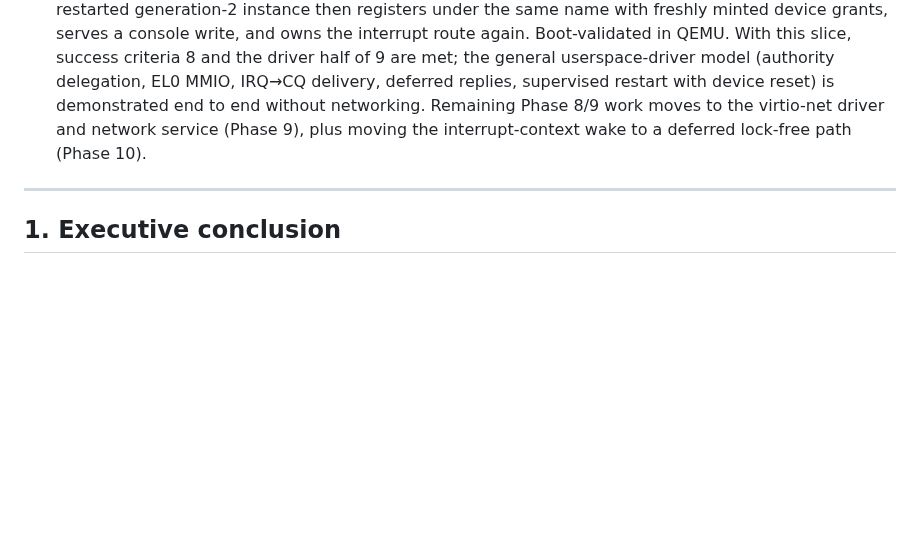
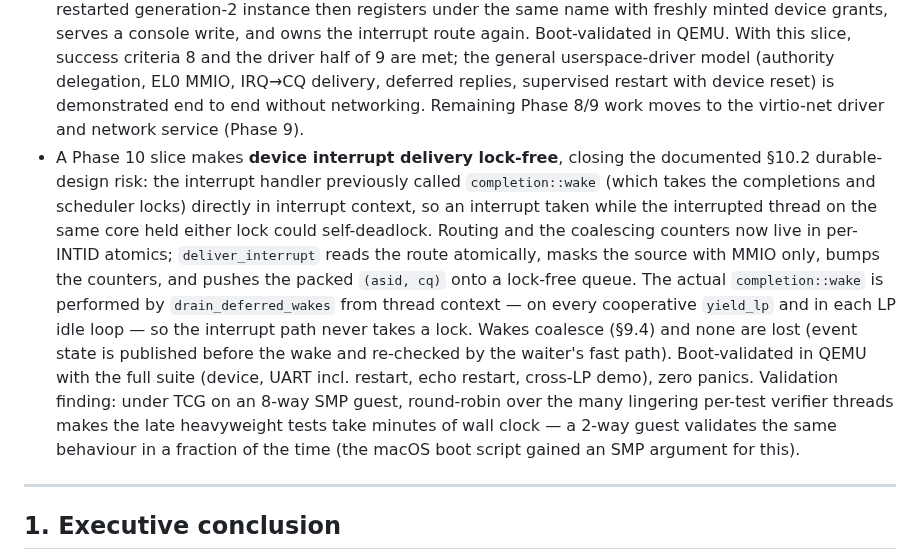
Before and after one commit to FrodeRanders/charlotte-os, a Markdown page: docs/charlotte-sitas-xous-architecture.md, the part around the change. Rendered like a GitHub page; blank space fills up the shorter version.

Commit message:
Doc: record lock-free device interrupt delivery (Phase 10 slice)

```diff
--- a/docs/charlotte-sitas-xous-architecture.md
+++ b/docs/charlotte-sitas-xous-architecture.md
@@ -454,8 +454,27 @@ Current evidence:
     (authority delegation, EL0 MMIO, IRQ→CQ delivery, deferred replies,
     supervised restart with device reset) is demonstrated end to end
     without networking. Remaining Phase 8/9 work moves to the virtio-net
-    driver and network service (Phase 9), plus moving the
-    interrupt-context wake to a deferred lock-free path (Phase 10).
+    driver and network service (Phase 9).
+-   A Phase 10 slice makes **device interrupt delivery lock-free**,
+    closing the documented §10.2 durable-design risk: the interrupt
+    handler previously called `completion::wake` (which takes the
+    completions and scheduler locks) directly in interrupt context, so an
+    interrupt taken while the interrupted thread on the same core held
+    either lock could self-deadlock. Routing and the coalescing counters
+    now live in per-INTID atomics; `deliver_interrupt` reads the route
+    atomically, masks the source with MMIO only, bumps the counters, and
+    pushes the packed `(asid, cq)` onto a lock-free queue. The actual
+    `completion::wake` is performed by `drain_deferred_wakes` from thread
+    context — on every cooperative `yield_lp` and in each LP idle loop —
+    so the interrupt path never takes a lock. Wakes coalesce (§9.4) and
+    none are lost (event state is published before the wake and
+    re-checked by the waiter's fast path). Boot-validated in QEMU with
+    the full suite (device, UART incl. restart, echo restart, cross-LP
+    demo), zero panics. Validation finding: under TCG on an 8-way SMP
+    guest, round-robin over the many lingering per-test verifier threads
+    makes the late heavyweight tests take minutes of wall clock — a
+    2-way guest validates the same behaviour in a fraction of the time
+    (the macOS boot script gained an SMP argument for this).
 
 
 
```
